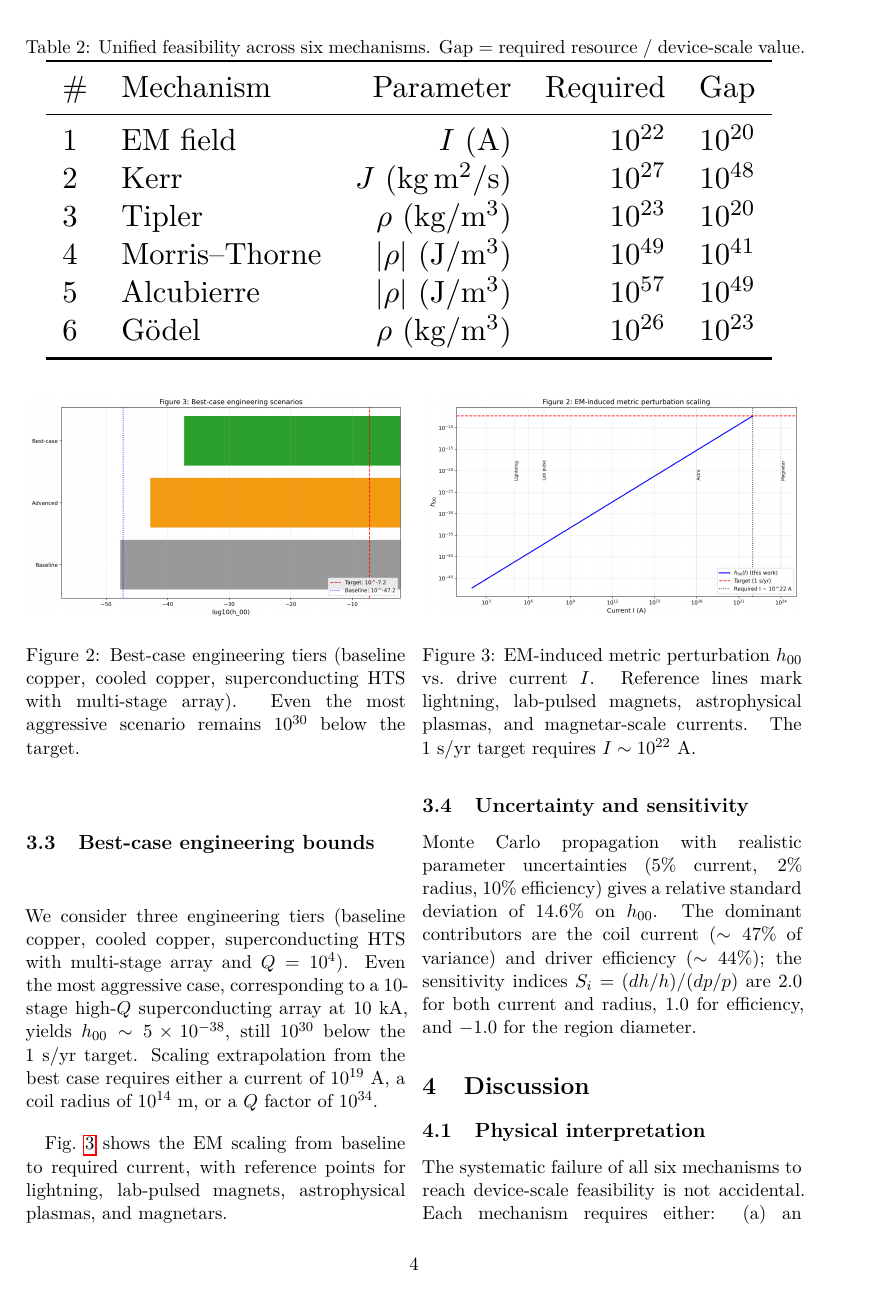
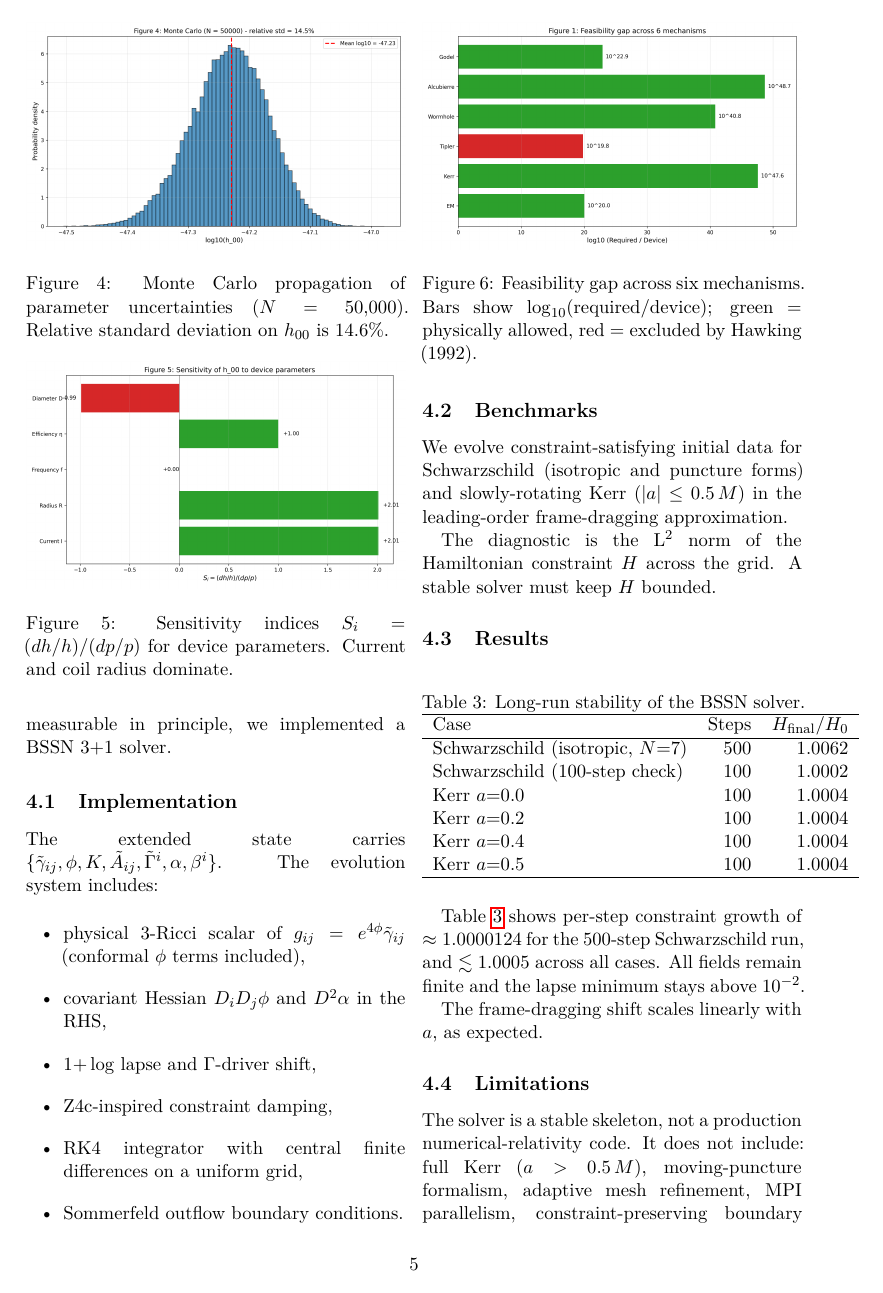
Before and after one commit to arreasonn-jpg/zamanda_yolculuk, a LaTeX paper (paper/main.tex, which reads paper/bssn_section.tex): page 4 of 6 before the commit and page 5 of 7 after it. Compiled offline with pdfLaTeX.

Commit message:
paper: add BSSN section (7-page draft, not submitted)
- paper/bssn_section.tex: implementation, benchmarks, results, limitations
- paper/main.tex: \input{bssn_section} before Discussion
- .gitignore: LaTeX build artifacts
- 400 fast tests still passing

arXiv submission remains ON HOLD.

```diff
--- /dev/null
+++ b/paper/bssn_section.tex
@@ -0,0 +7,60 @@
+regime measurable in principle, we implemented a BSSN 3+1 solver.
+
+\subsection{Implementation}
+
+The extended state carries
+$\{\tilde\gamma_{ij}, \phi, K, \tilde A_{ij}, \tilde\Gamma^i, \alpha, \beta^i\}$.
+The evolution system includes:
+
+\begin{itemize}
+\item physical 3-Ricci scalar of
+      $g_{ij} = e^{4\phi}\tilde\gamma_{ij}$ (conformal $\phi$ terms included),
+\item covariant Hessian $D_iD_j\phi$ and $D^2\alpha$ in the RHS,
+\item $1{+}\log$ lapse and $\Gamma$-driver shift,
+\item Z4c-inspired constraint damping,
+\item RK4 integrator with central finite differences on a uniform grid,
+\item Sommerfeld outflow boundary conditions.
+\end{itemize}
+
+\subsection{Benchmarks}
+
+We evolve constraint-satisfying initial data for Schwarzschild
+(isotropic and puncture forms) and slowly-rotating Kerr
+($|a| \le 0.5\,M$) in the leading-order frame-dragging approximation.
+
+The diagnostic is the L$^2$ norm of the Hamiltonian constraint $H$
+across the grid. A stable solver must keep $H$ bounded.
+
+\subsection{Results}
+
+\begin{table}[h]
+\centering
+\caption{Long-run stability of the BSSN solver.}
+\label{tab:bssn}
+\begin{tabular}{lrr}
+\hline
+Case & Steps & $H_{\rm final}/H_0$ \\
+\hline
+Schwarzschild (isotropic, $N{=}7$) & 500 & $1.0062$ \\
+Schwarzschild (100-step check)      & 100 & $1.0002$ \\
+Kerr $a{=}0.0$                       & 100 & $1.0004$ \\
+Kerr $a{=}0.2$                       & 100 & $1.0004$ \\
+Kerr $a{=}0.4$                       & 100 & $1.0004$ \\
+Kerr $a{=}0.5$                       & 100 & $1.0004$ \\
+\hline
+\end{tabular}
+\end{table}
+
+Table~\ref{tab:bssn} shows per-step constraint growth of
+$\approx 1.0000124$ for the 500-step Schwarzschild run, and
+$\lesssim 1.0005$ across all cases. All fields remain finite and the
+lapse minimum stays above $10^{-2}$.
+
+The frame-dragging shift scales linearly with $a$, as expected.
+
+\subsection{Limitations}
+
+The solver is a stable skeleton, not a production numerical-relativity
+code. It does not include: full Kerr ($a > 0.5\,M$), moving-puncture
+formalism, adaptive mesh refinement, MPI parallelism,
+constraint-preserving boundary conditions, or Newman--Penrose radiation
```
Also changed, not shown: paper/main.tex (+2 -0 lines), paper/bssn_section.tex (12 more changed lines), 1 other file.
